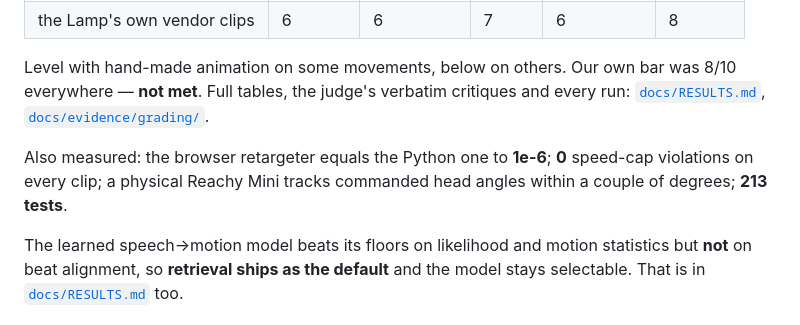
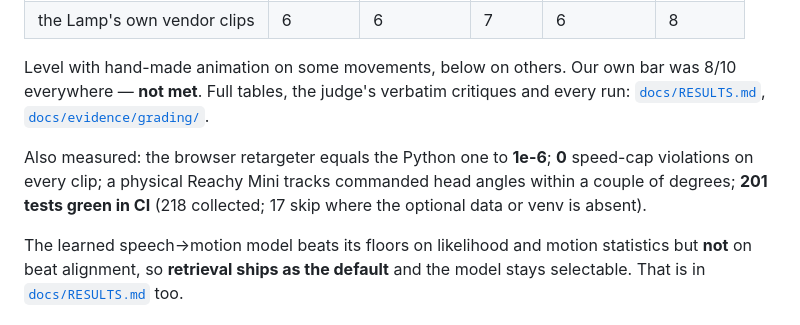
Before and after one commit to Hcoder10/animacy, a Markdown page: README.md, the part around the change. GitHub-like rendering.

Commit message:
README: state the test count CI actually reports (201 passed / 218 collected), not 213

```diff
--- a/README.md
+++ b/README.md
@@ -87,7 +87,7 @@ We do not grade ourselves. A separate model watches short clips **blind** (no id
 
 Level with hand-made animation on some movements, below on others. Our own bar was 8/10 everywhere — **not met**. Full tables, the judge's verbatim critiques and every run: [`docs/RESULTS.md`](docs/RESULTS.md), [`docs/evidence/grading/`](docs/evidence/grading/).
 
-Also measured: the browser retargeter equals the Python one to **1e-6**; **0** speed-cap violations on every clip; a physical Reachy Mini tracks commanded head angles within a couple of degrees; **213 tests**.
+Also measured: the browser retargeter equals the Python one to **1e-6**; **0** speed-cap violations on every clip; a physical Reachy Mini tracks commanded head angles within a couple of degrees; **201 tests green in CI** (218 collected; 17 skip where the optional data or venv is absent).
 
 The learned speech→motion model beats its floors on likelihood and motion statistics but **not** on beat alignment, so **retrieval ships as the default** and the model stays selectable. That is in [`docs/RESULTS.md`](docs/RESULTS.md) too.
 
```
